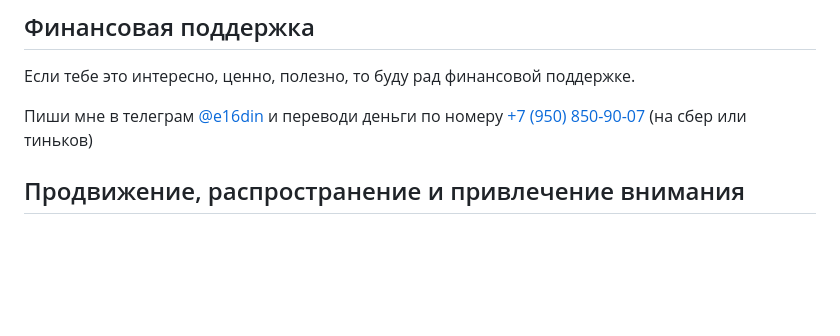
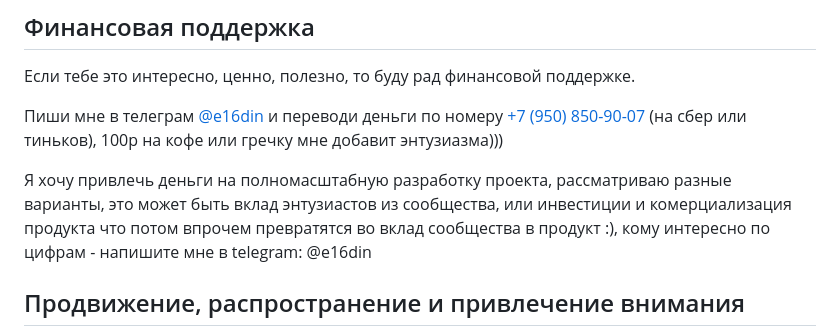
Before and after one commit to e16din/structure_compositor, a Markdown page: README.md, the part around the change. Rendered like a GitHub page; blank space fills up the shorter version.

```diff
--- a/README.md
+++ b/README.md
@@ -33,7 +33,9 @@
 
 Если тебе это интересно, ценно, полезно, то буду рад финансовой поддержке.
 
-Пиши мне в телеграм [@e16din](https://t.me/e16din) и переводи деньги по номеру [+7 (950) 850-90-07](https://vk.com/al.fellini) (на сбер или тиньков)
+Пиши мне в телеграм [@e16din](https://t.me/e16din) и переводи деньги по номеру [+7 (950) 850-90-07](https://vk.com/al.fellini) (на сбер или тиньков), 100р на кофе или гречку мне добавит энтузиазма)))
+
+Я хочу привлечь деньги на полномасштабную разработку проекта, рассматриваю разные варианты, это может быть вклад энтузиастов из сообщества, или инвестиции и комерциализация продукта что потом впрочем превратятся во вклад сообщества в продукт :), кому интересно по цифрам - напишите мне в telegram: @e16din
 
 ## Продвижение, распространение и привлечение внимания
 
```
